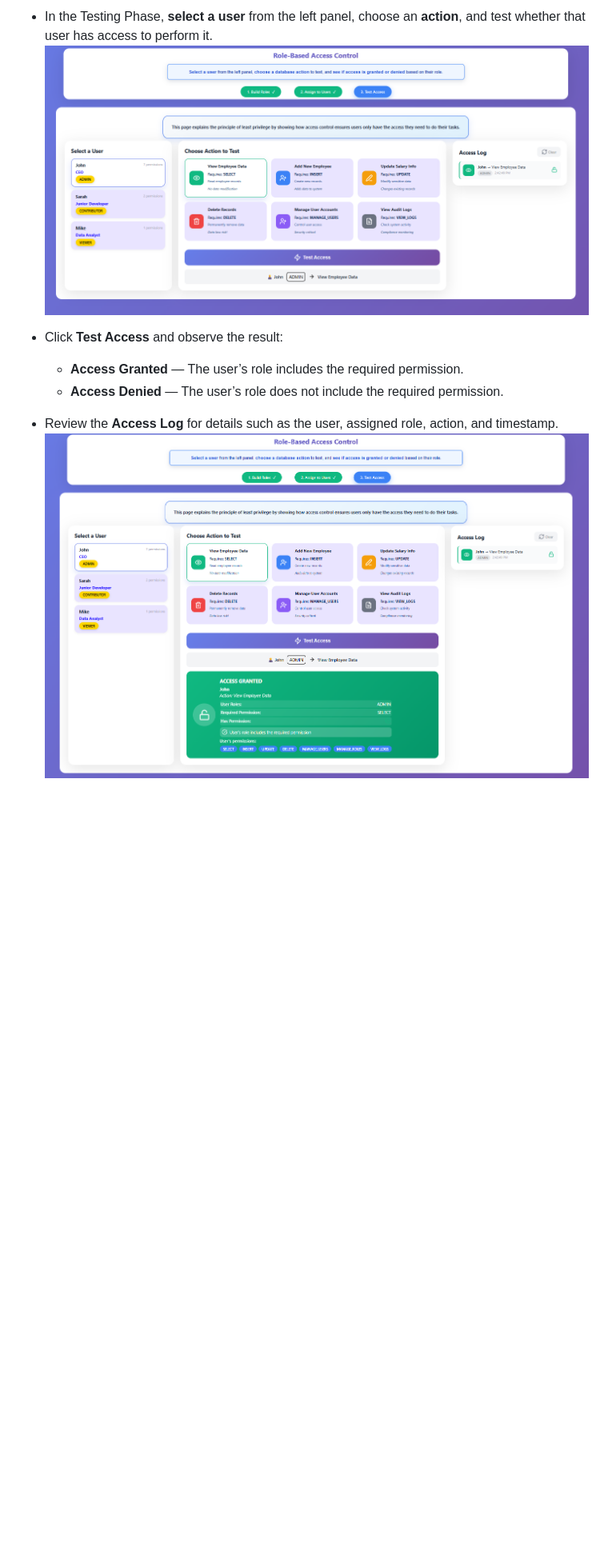
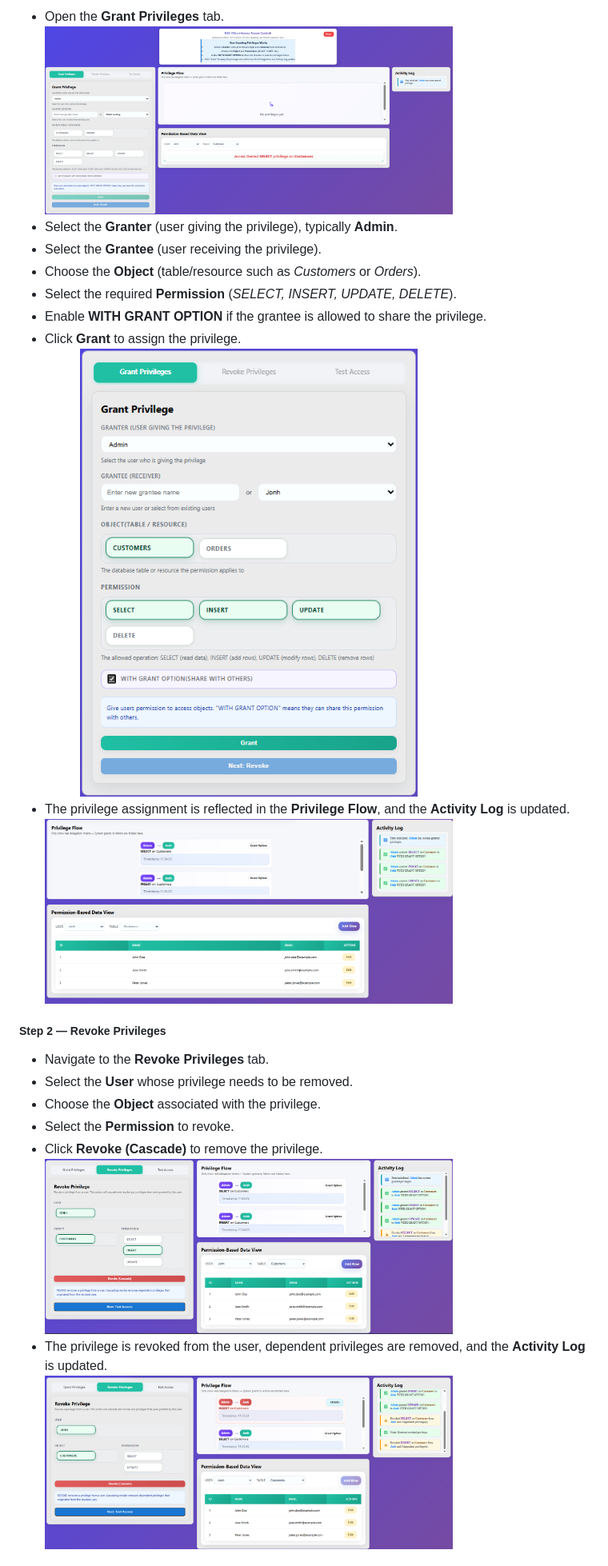
Before and after one commit to virtual-labs/exp-db-access-control-amrt, a Markdown page: experiment/procedure.md, the part around one of its changes. Shown at 80% size. Drawn GitHub-style; blank space fills up the shorter version.

```diff
--- a/experiment/procedure.md
+++ b/experiment/procedure.md
@@ -23,11 +48,33 @@
 
-- In the Testing Phase, **select a user** from the left panel, choose an **action**, and test whether that user has access to perform it.
-  ![Test Access](./images/step5-RBAC.png)
+<ul>
+  <li>Open the <strong>Grant Privileges</strong> tab.<br>
+    <img src="./images/step1-DAC-grant.png" alt="Grant Privileges" width="75%">
+  </li>
+  <li>Select the <strong>Granter</strong> (user giving the privilege), typically <strong>Admin</strong>.</li>
+  <li>Select the <strong>Grantee</strong> (user receiving the privilege).</li>
+  <li>Choose the <strong>Object</strong> (table/resource such as <em>Customers</em> or <em>Orders</em>).</li>
+  <li>Select the required <strong>Permission</strong> (<em>SELECT, INSERT, UPDATE, DELETE</em>).</li>
+  <li>Enable <strong>WITH GRANT OPTION</strong> if the grantee is allowed to share the privilege.</li>
+  <li>Click <strong>Grant</strong> to assign the privilege.<br>
+    <img src="./images/step1.1-DAC-grant.png" alt="Grant Privilege Detail" width="75%">
+  </li>
+  <li>The privilege assignment is reflected in the <strong>Privilege Flow</strong>, and the <strong>Activity Log</strong> is updated.<br>
+    <img src="./images/step2-DAC-privilege-flow.png" alt="Privilege Flow After Grant" width="75%">
+  </li>
+</ul>
 
-- Click **Test Access** and observe the result:
-  - **Access Granted** — The user’s role includes the required permission.
-  - **Access Denied** — The user’s role does not include the required permission.
+<h5>Step 2 — Revoke Privileges</h5>
 
-- Review the **Access Log** for details such as the user, assigned role, action, and timestamp.
-  ![Access Log / Result](./images/step6-RBAC.png)
+<ul>
+  <li>Navigate to the <strong>Revoke Privileges</strong> tab.</li>
+  <li>Select the <strong>User</strong> whose privilege needs to be removed.</li>
+  <li>Choose the <strong>Object</strong> associated with the privilege.</li>
+  <li>Select the <strong>Permission</strong> to revoke.</li>
+  <li>Click <strong>Revoke (Cascade)</strong> to remove the privilege.<br>
+    <img src="./images/step3-DAC-revoke.png" alt="Revoke Privileges" width="75%">
+  </li>
+  <li>The privilege is revoked from the user, dependent privileges are removed, and the <strong>Activity Log</strong> is updated.<br>
+    <img src="./images/step4-DAC-revoked.png" alt="Privilege Flow After Revoke" width="75%">
+  </li>
+</ul>
 
```
Also changed, not shown: other parts of experiment/procedure.md (+106 -91 lines).
